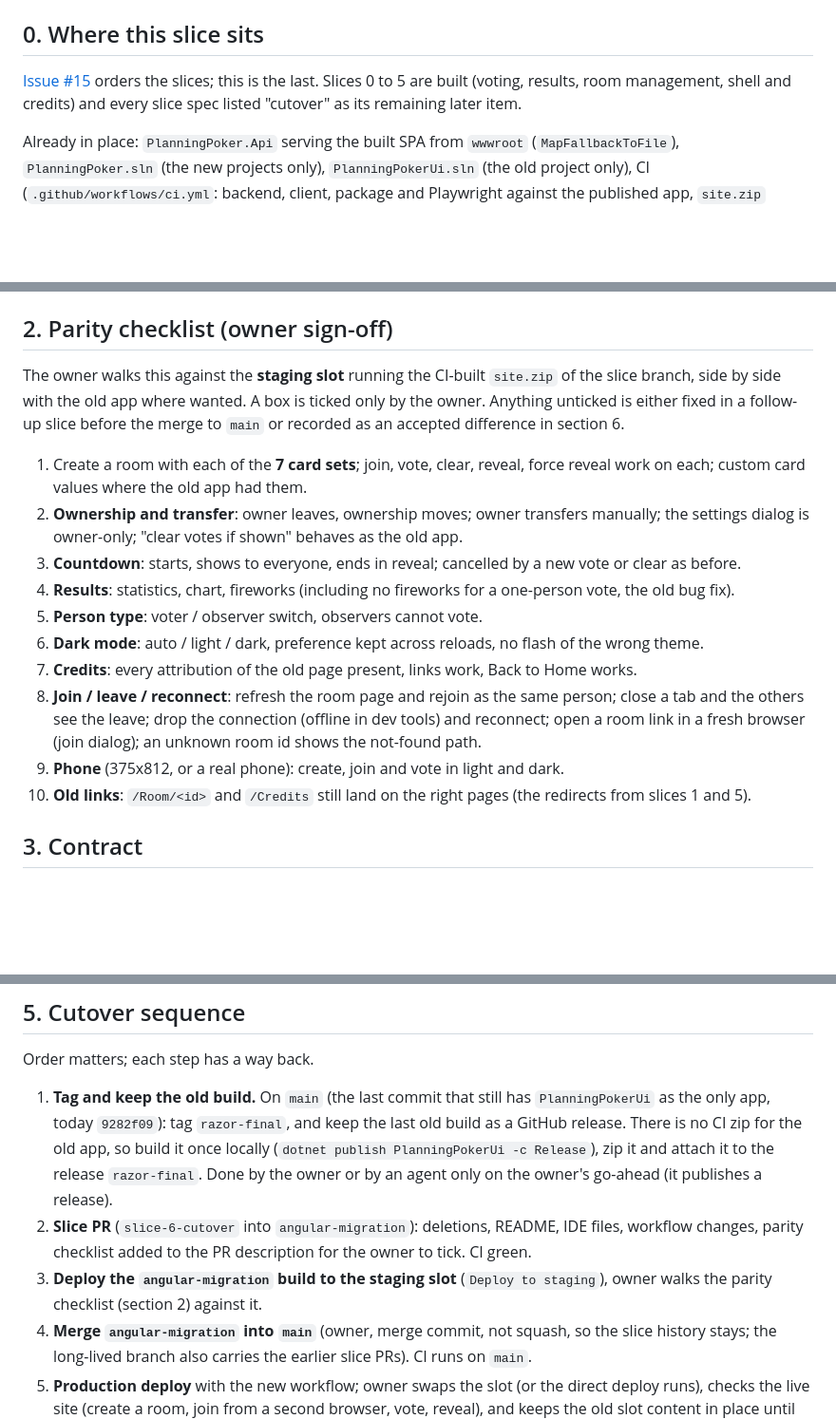
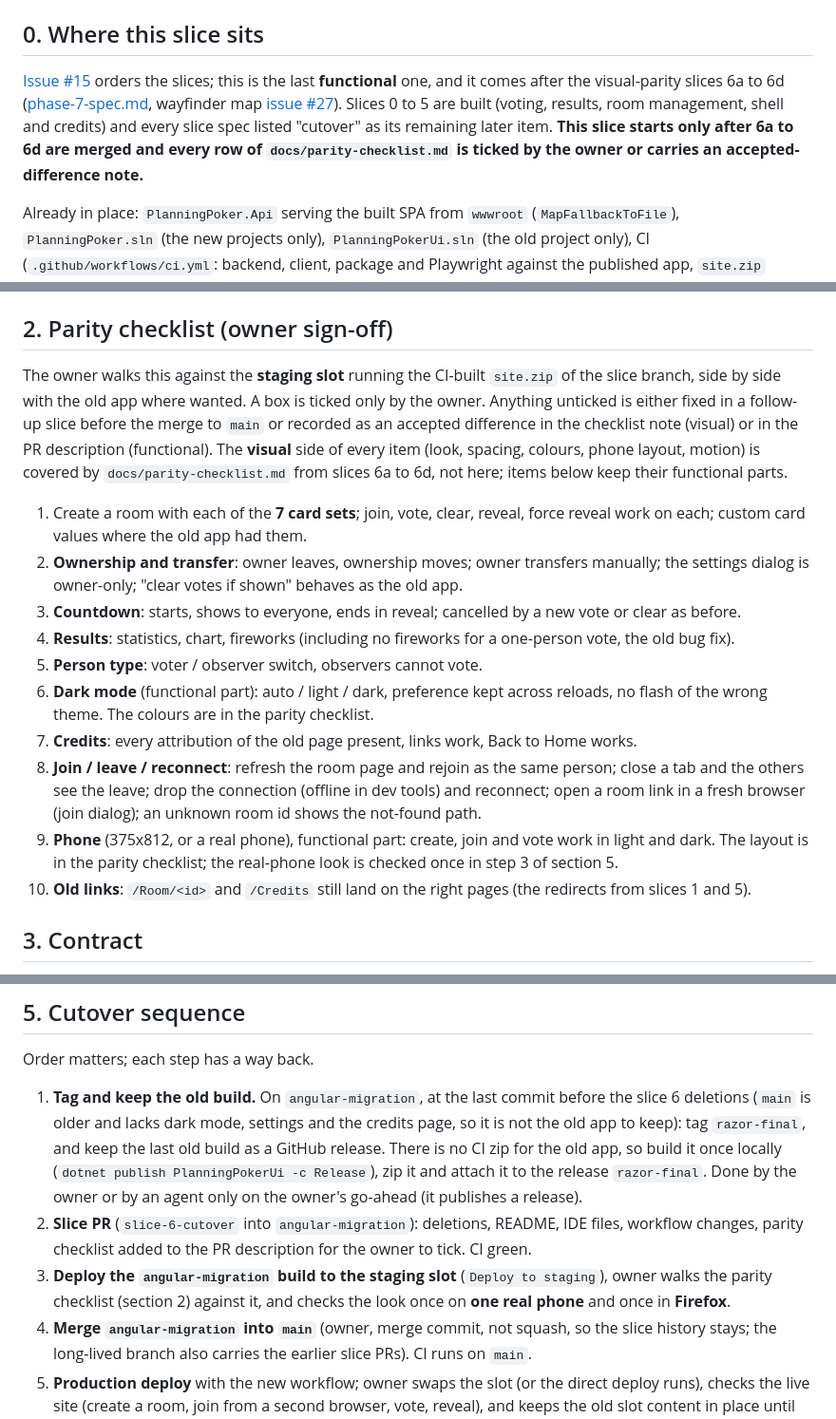
Before and after one commit to vlad-gaman/PlanningPoker, a Markdown page: docs/phase-6-spec.md, 3 parts joined by grey strips. Shown at 95% size. Drawn GitHub-style; blank space fills up the shorter version.

Commit message:
Add phase 7 spec: visual parity slices 6a to 6d; align phase 6 spec
Co-Authored-By: Claude Sonnet 5.5 <noreply@anthropic.com>

```diff
--- a/docs/phase-6-spec.md
+++ b/docs/phase-6-spec.md
@@ -6,7 +6,7 @@ Scope is **cutover only**: no new features, no behaviour change in the new app.
 
 ## 0. Where this slice sits
 
-[Issue #15](https://github.com/vlad-gaman/PlanningPoker/issues/15) orders the slices; this is the last. Slices 0 to 5 are built (voting, results, room management, shell and credits) and every slice spec listed "cutover" as its remaining later item.
+[Issue #15](https://github.com/vlad-gaman/PlanningPoker/issues/15) orders the slices; this is the last **functional** one, and it comes after the visual-parity slices 6a to 6d ([phase-7-spec.md](phase-7-spec.md), wayfinder map [issue #27](https://github.com/vlad-gaman/PlanningPoker/issues/27)). Slices 0 to 5 are built (voting, results, room management, shell and credits) and every slice spec listed "cutover" as its remaining later item. **This slice starts only after 6a to 6d are merged and every row of `docs/parity-checklist.md` is ticked by the owner or carries an accepted-difference note.**
 
 Already in place: `PlanningPoker.Api` serving the built SPA from `wwwroot` (`MapFallbackToFile`), `PlanningPoker.sln` (the new projects only), `PlanningPokerUi.sln` (the old project only), CI (`.github/workflows/ci.yml`: backend, client, package and Playwright against the published app, `site.zip` artifact), `deploy-staging.yml` (manual, `staging` slot, tags `staging-N` and keeps the zip as a pre-release; `staging-1` to `staging-4` exist), `rollback-staging.yml`.
 
@@ -27,17 +27,17 @@ Before deleting, confirm nothing in `PlanningPoker.*` references the old project
 
 ## 2. Parity checklist (owner sign-off)
 
-The owner walks this against the **staging slot** running the CI-built `site.zip` of the slice branch, side by side with the old app where wanted. A box is ticked only by the owner. Anything unticked is either fixed in a follow-up slice before the merge to `main` or recorded as an accepted difference in section 6.
+The owner walks this against the **staging slot** running the CI-built `site.zip` of the slice branch, side by side with the old app where wanted. A box is ticked only by the owner. Anything unticked is either fixed in a follow-up slice before the merge to `main` or recorded as an accepted difference in the checklist note (visual) or in the PR description (functional). The **visual** side of every item (look, spacing, colours, phone layout, motion) is covered by `docs/parity-checklist.md` from slices 6a to 6d, not here; items below keep their functional parts.
 
 1. Create a room with each of the **7 card sets**; join, vote, clear, reveal, force reveal work on each; custom card values where the old app had them.
 2. **Ownership and transfer**: owner leaves, ownership moves; owner transfers manually; the settings dialog is owner-only; "clear votes if shown" behaves as the old app.
 3. **Countdown**: starts, shows to everyone, ends in reveal; cancelled by a new vote or clear as before.
 4. **Results**: statistics, chart, fireworks (including no fireworks for a one-person vote, the old bug fix).
 5. **Person type**: voter / observer switch, observers cannot vote.
-6. **Dark mode**: auto / light / dark, preference kept across reloads, no flash of the wrong theme.
+6. **Dark mode** (functional part): auto / light / dark, preference kept across reloads, no flash of the wrong theme. The colours are in the parity checklist.
 7. **Credits**: every attribution of the old page present, links work, Back to Home works.
 8. **Join / leave / reconnect**: refresh the room page and rejoin as the same person; close a tab and the others see the leave; drop the connection (offline in dev tools) and reconnect; open a room link in a fresh browser (join dialog); an unknown room id shows the not-found path.
-9. **Phone** (375x812, or a real phone): create, join and vote in light and dark.
+9. **Phone** (375x812, or a real phone), functional part: create, join and vote work in light and dark. The layout is in the parity checklist; the real-phone look is checked once in step 3 of section 5.
 10. **Old links**: `/Room/<id>` and `/Credits` still land on the right pages (the redirects from slices 1 and 5).
 
 ## 3. Contract
@@ -58,9 +58,9 @@ No REST, hub or Swagger change. One thing to settle before production, because t
 
 Order matters; each step has a way back.
 
-1. **Tag and keep the old build.** On `main` (the last commit that still has `PlanningPokerUi` as the only app, today `9282f09`): tag `razor-final`, and keep the last old build as a GitHub release. There is no CI zip for the old app, so build it once locally (`dotnet publish PlanningPokerUi -c Release`), zip it and attach it to the release `razor-final`. Done by the owner or by an agent only on the owner's go-ahead (it publishes a release).
+1. **Tag and keep the old build.** On `angular-migration`, at the last commit before the slice 6 deletions (`main` is older and lacks dark mode, settings and the credits page, so it is not the old app to keep): tag `razor-final`, and keep the last old build as a GitHub release. There is no CI zip for the old app, so build it once locally (`dotnet publish PlanningPokerUi -c Release`), zip it and attach it to the release `razor-final`. Done by the owner or by an agent only on the owner's go-ahead (it publishes a release).
 2. **Slice PR** (`slice-6-cutover` into `angular-migration`): deletions, README, IDE files, workflow changes, parity checklist added to the PR description for the owner to tick. CI green.
-3. **Deploy the `angular-migration` build to the staging slot** (`Deploy to staging`), owner walks the parity checklist (section 2) against it.
+3. **Deploy the `angular-migration` build to the staging slot** (`Deploy to staging`), owner walks the parity checklist (section 2) against it, and checks the look once on **one real phone** and once in **Firefox**.
 4. **Merge `angular-migration` into `main`** (owner, merge commit, not squash, so the slice history stays; the long-lived branch also carries the earlier slice PRs). CI runs on `main`.
 5. **Production deploy** with the new workflow; owner swaps the slot (or the direct deploy runs), checks the live site (create a room, join from a second browser, vote, reveal), and keeps the old slot content in place until the check passes: the swap is its own rollback.
 6. **After a quiet week** (owner's call): delete the `angular-migration` branch and the other merged `slice-*` branches; archive or close the migration issues (#3, #15) with a link to the release notes; remove the `staging-N` pre-releases older than the last three.
```
Also changed, not shown: other parts of docs/phase-6-spec.md (+1 -1 lines), docs/phase-7-spec.md (added, +126 -0 lines).
